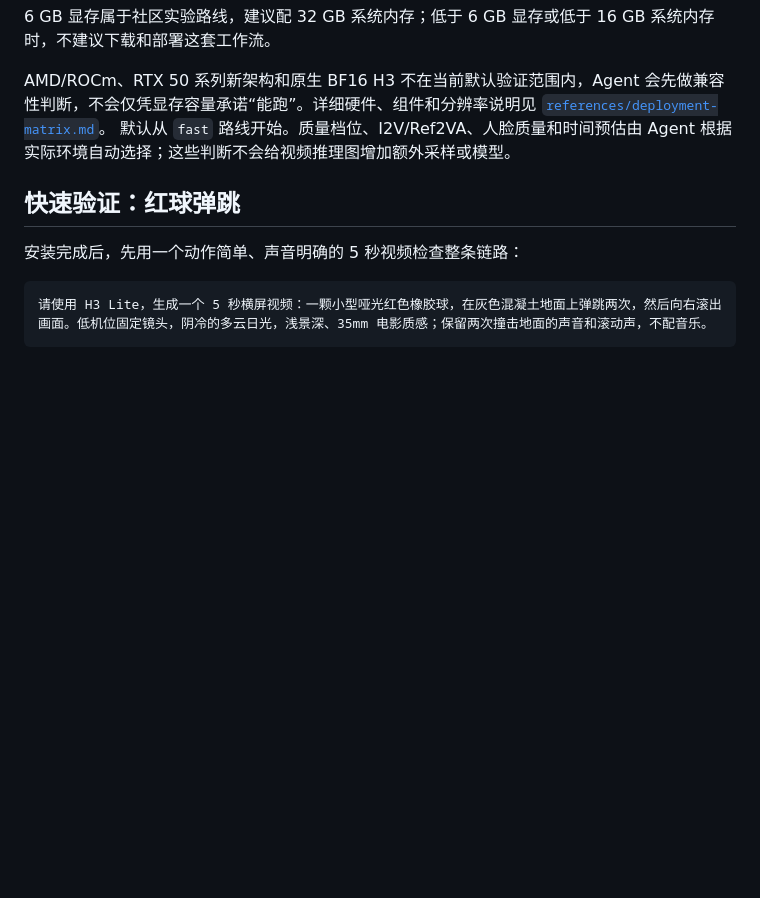
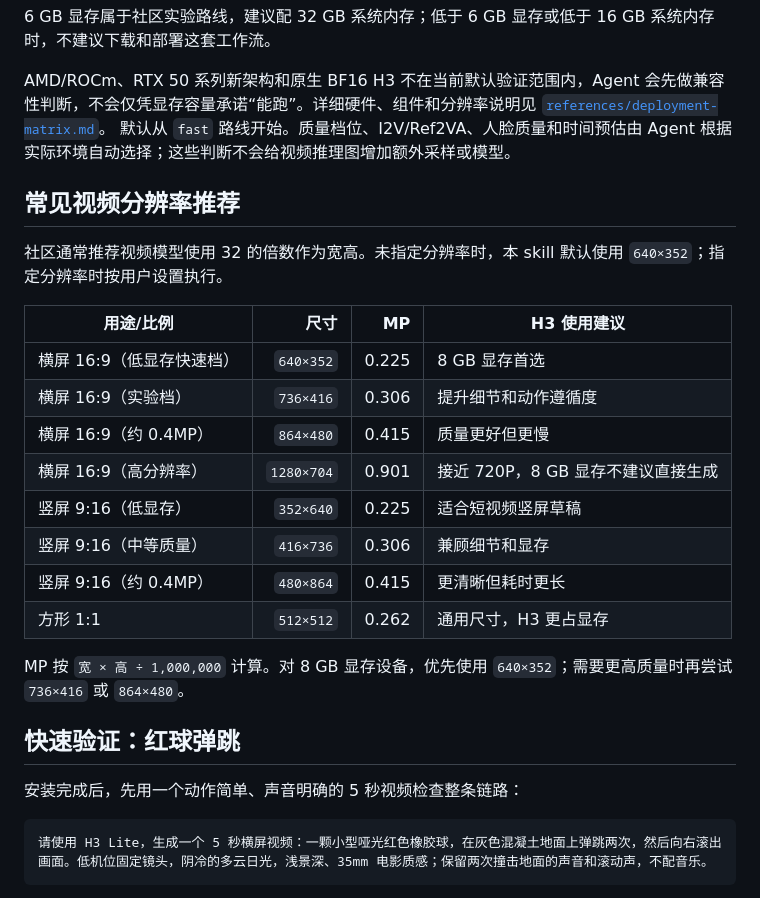
Before and after one commit to Rimagination/h3lite, a Markdown page: README.md, the part around the change. Rendered like a GitHub page; blank space fills up the shorter version.

Commit message:
docs: add common video resolution recommendations
Merge README resolution guidance and H3 defaults.

```diff
--- a/README.md
+++ b/README.md
@@ -43,6 +43,23 @@ https://github.com/Rimagination/h3lite
 
 AMD/ROCm、RTX 50 系列新架构和原生 BF16 H3 不在当前默认验证范围内，Agent 会先做兼容性判断，不会仅凭显存容量承诺“能跑”。详细硬件、组件和分辨率说明见 [`references/deployment-matrix.md`](references/deployment-matrix.md)。
 默认从 `fast` 路线开始。质量档位、I2V/Ref2VA、人脸质量和时间预估由 Agent 根据实际环境自动选择；这些判断不会给视频推理图增加额外采样或模型。
+
+## 常见视频分辨率推荐
+
+社区通常推荐视频模型使用 32 的倍数作为宽高。未指定分辨率时，本 skill 默认使用 `640×352`；指定分辨率时按用户设置执行。
+
+| 用途/比例 | 尺寸 | MP | H3 使用建议 |
+|---|---:|---:|---|
+| 横屏 16:9（低显存快速档） | `640×352` | 0.225 | 8 GB 显存首选 |
+| 横屏 16:9（实验档） | `736×416` | 0.306 | 提升细节和动作遵循度 |
+| 横屏 16:9（约 0.4MP） | `864×480` | 0.415 | 质量更好但更慢 |
+| 横屏 16:9（高分辨率） | `1280×704` | 0.901 | 接近 720P，8 GB 显存不建议直接生成 |
+| 竖屏 9:16（低显存） | `352×640` | 0.225 | 适合短视频竖屏草稿 |
+| 竖屏 9:16（中等质量） | `416×736` | 0.306 | 兼顾细节和显存 |
+| 竖屏 9:16（约 0.4MP） | `480×864` | 0.415 | 更清晰但耗时更长 |
+| 方形 1:1 | `512×512` | 0.262 | 通用尺寸，H3 更占显存 |
+
+MP 按 `宽 × 高 ÷ 1,000,000` 计算。对 8 GB 显存设备，优先使用 `640×352`；需要更高质量时再尝试 `736×416` 或 `864×480`。
 
 ## 快速验证：红球弹跳
 
```
